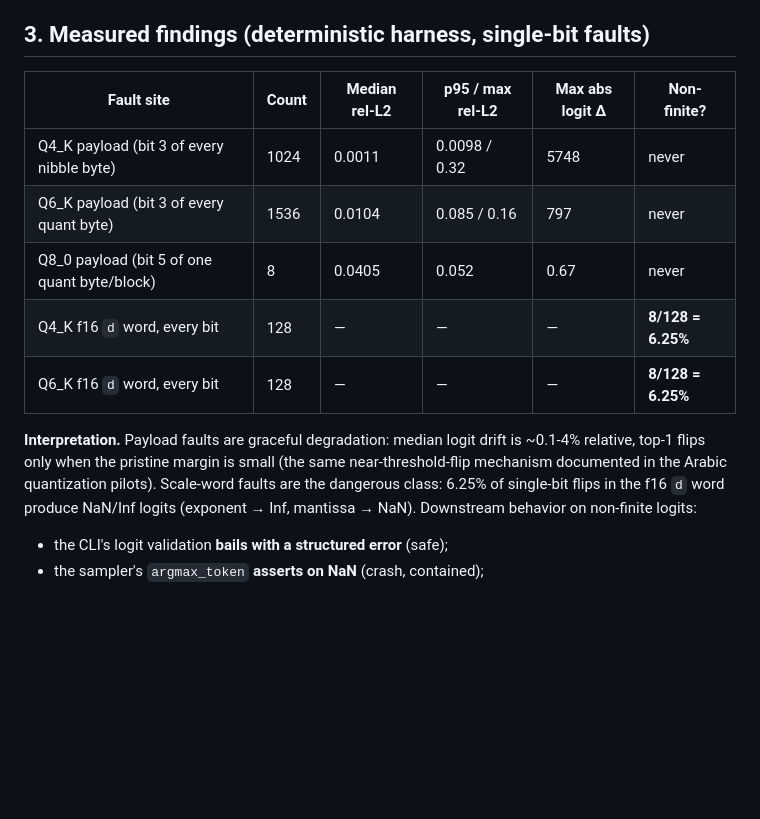
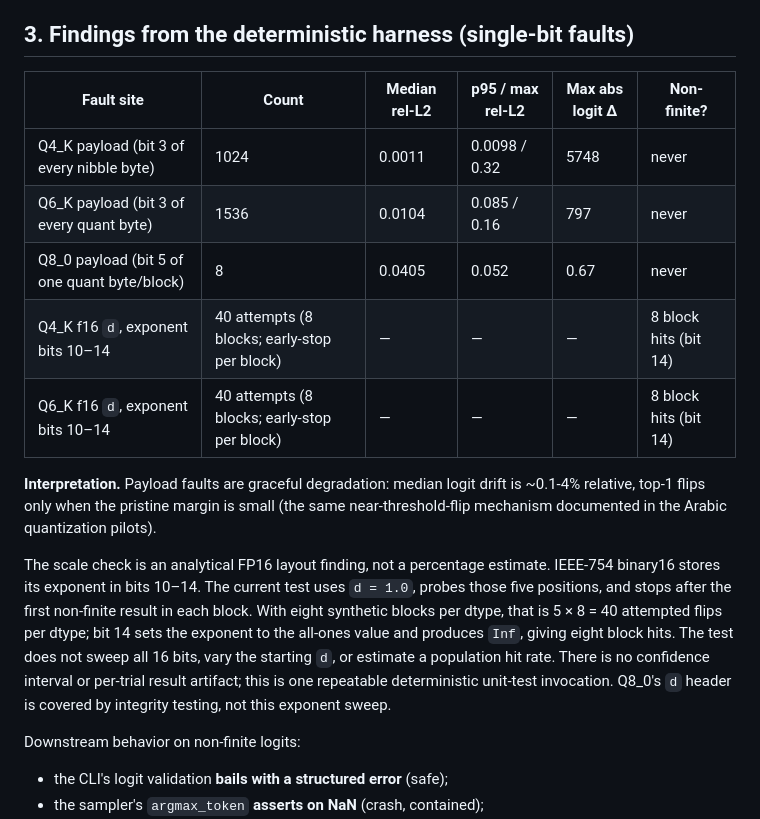
Before and after one commit to voidwest/ember, a Markdown page: docs/embersec/quantized-inference-security.md, the part around the change. Drawn GitHub-style; blank space fills up the shorter version.

```diff
--- a/docs/embersec/quantized-inference-security.md
+++ b/docs/embersec/quantized-inference-security.md
@@ -38,22 +38,33 @@ determines the damage:
 - **Layout byte** (length/shape): impossible to corrupt silently; the
   constructors enforce exact block-count math and would reject the tensor.
 
-## 3. Measured findings (deterministic harness, single-bit faults)
+## 3. Findings from the deterministic harness (single-bit faults)
 
 | Fault site | Count | Median rel-L2 | p95 / max rel-L2 | Max abs logit Δ | Non-finite? |
 |---|---|---|---|---|---|
 | Q4_K payload (bit 3 of every nibble byte) | 1024 | 0.0011 | 0.0098 / 0.32 | 5748 | never |
 | Q6_K payload (bit 3 of every quant byte) | 1536 | 0.0104 | 0.085 / 0.16 | 797 | never |
 | Q8_0 payload (bit 5 of one quant byte/block) | 8 | 0.0405 | 0.052 | 0.67 | never |
-| Q4_K f16 `d` word, every bit | 128 | — | — | — | **8/128 = 6.25%** |
-| Q6_K f16 `d` word, every bit | 128 | — | — | — | **8/128 = 6.25%** |
+| Q4_K f16 `d`, exponent bits 10–14 | 40 attempts (8 blocks; early-stop per block) | — | — | — | 8 block hits (bit 14) |
+| Q6_K f16 `d`, exponent bits 10–14 | 40 attempts (8 blocks; early-stop per block) | — | — | — | 8 block hits (bit 14) |
 
 **Interpretation.** Payload faults are graceful degradation: median logit
 drift is ~0.1-4% relative, top-1 flips only when the pristine margin is
 small (the same near-threshold-flip mechanism documented in the Arabic
-quantization pilots). Scale-word faults are the dangerous class: 6.25% of
-single-bit flips in the f16 `d` word produce NaN/Inf logits (exponent →
-Inf, mantissa → NaN). Downstream behavior on non-finite logits:
+quantization pilots).
+
+The scale check is an analytical FP16 layout finding, not a percentage
+estimate. IEEE-754 binary16 stores its exponent in bits 10–14. The current
+test uses `d = 1.0`, probes those five positions, and stops after the first
+non-finite result in each block. With eight synthetic blocks per dtype, that
+is 5 × 8 = 40 attempted flips per dtype; bit 14 sets the exponent to the
+all-ones value and produces `Inf`, giving eight block hits. The test does not
+sweep all 16 bits, vary the starting `d`, or estimate a population hit rate.
+There is no confidence interval or per-trial result artifact; this is one
+repeatable deterministic unit-test invocation. Q8_0's `d` header is covered
+by integrity testing, not this exponent sweep.
+
+Downstream behavior on non-finite logits:
 - the CLI's logit validation **bails with a structured error** (safe);
 - the sampler's `argmax_token` **asserts on NaN** (crash, contained);
 - the K-matmul `validate` rejects non-finite activations before touching
```
Also changed, not shown: docs/embersec/README.md (+7 -7 lines).
